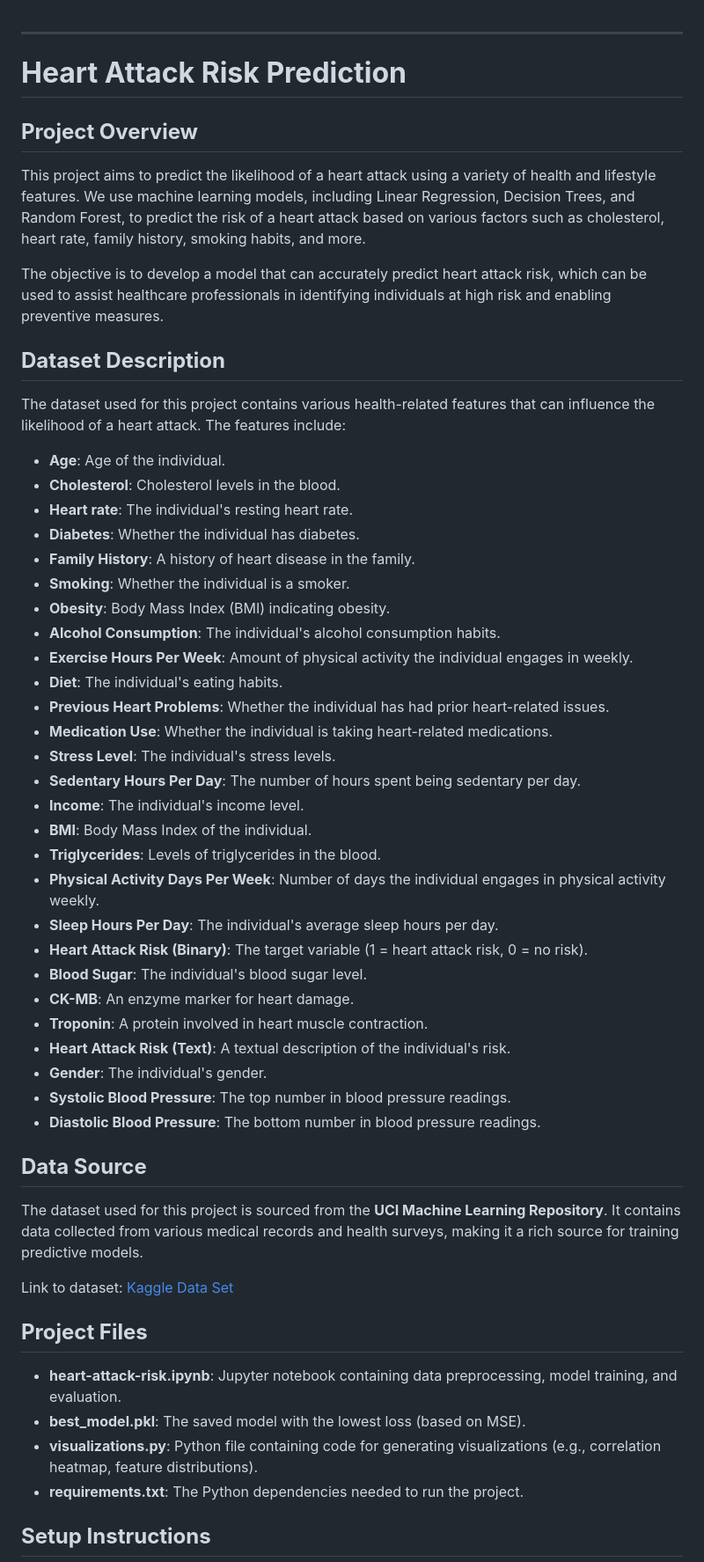
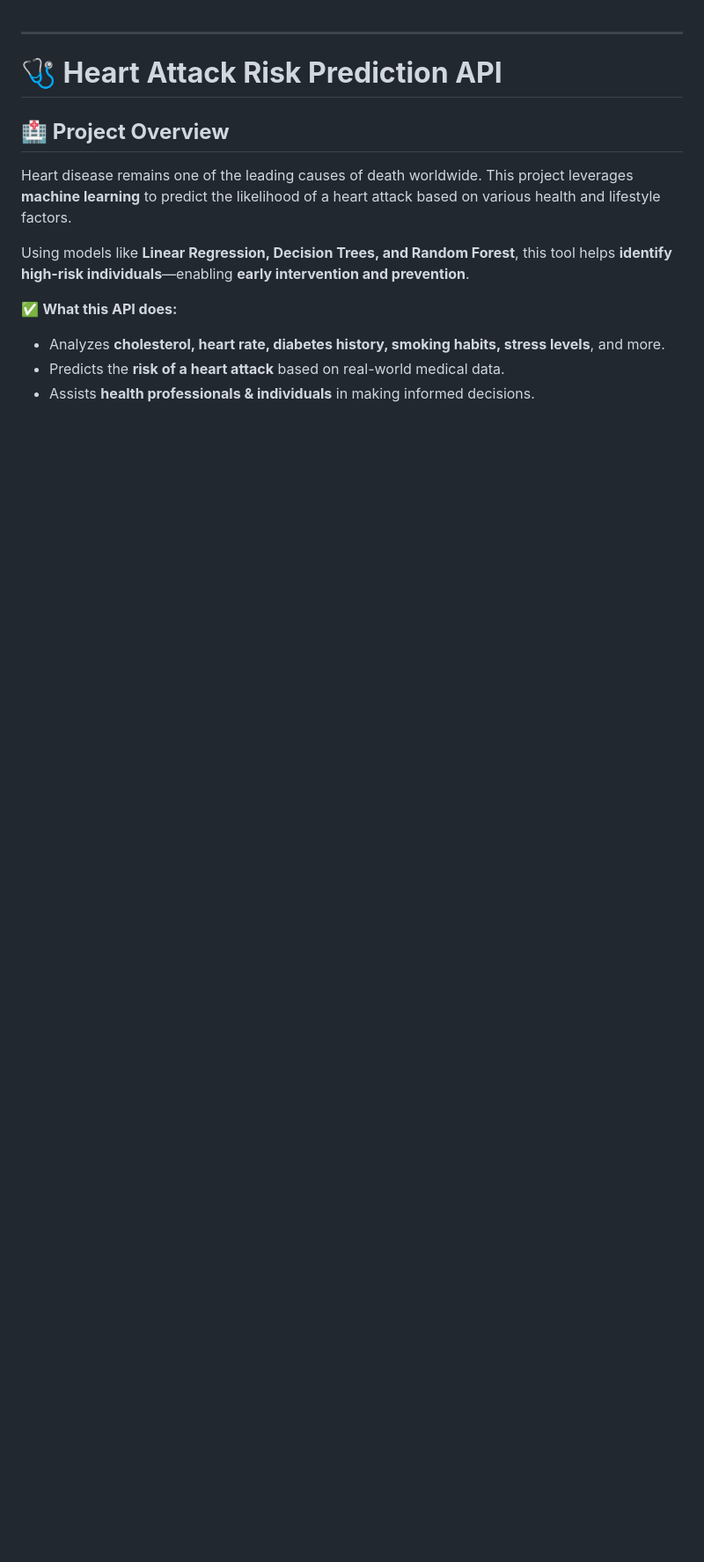
Before and after one commit to nellyiya/linear_regression_model, a Markdown page: README.md, the part around one of its changes. Shown at 88% size. Drawn GitHub-style; blank space fills up the shorter version.

```diff
--- a/README.md
+++ b/README.md
@@ -1,58 +1,16 @@
 
 ---
 
-# **Heart Attack Risk Prediction**
+# **🩺 Heart Attack Risk Prediction API**
 
-## **Project Overview**
+## **🏥 Project Overview**
 
-This project aims to predict the likelihood of a heart attack using a variety of health and lifestyle features. We use machine learning models, including Linear Regression, Decision Trees, and Random Forest, to predict the risk of a heart attack based on various factors such as cholesterol, heart rate, family history, smoking habits, and more.
+Heart disease remains one of the leading causes of death worldwide. This project leverages **machine learning** to predict the likelihood of a heart attack based on various health and lifestyle factors.
 
-The objective is to develop a model that can accurately predict heart attack risk, which can be used to assist healthcare professionals in identifying individuals at high risk and enabling preventive measures.
+Using models like **Linear Regression, Decision Trees, and Random Forest**, this tool helps **identify high-risk individuals**—enabling **early intervention and prevention**.
 
-## **Dataset Description**
+✅ **What this API does:**
+- Analyzes **cholesterol, heart rate, diabetes history, smoking habits, stress levels**, and more.
+- Predicts the **risk of a heart attack** based on real-world medical data.
+- Assists **health professionals & individuals** in making informed decisions.
 
-The dataset used for this project contains various health-related features that can influence the likelihood of a heart attack. The features include:
-
-- **Age**: Age of the individual.
-- **Cholesterol**: Cholesterol levels in the blood.
-- **Heart rate**: The individual's resting heart rate.
-- **Diabetes**: Whether the individual has diabetes.
-- **Family History**: A history of heart disease in the family.
-- **Smoking**: Whether the individual is a smoker.
-- **Obesity**: Body Mass Index (BMI) indicating obesity.
-- **Alcohol Consumption**: The individual's alcohol consumption habits.
-- **Exercise Hours Per Week**: Amount of physical activity the individual engages in weekly.
-- **Diet**: The individual's eating habits.
-- **Previous Heart Problems**: Whether the individual has had prior heart-related issues.
-- **Medication Use**: Whether the individual is taking heart-related medications.
-- **Stress Level**: The individual's stress levels.
-- **Sedentary Hours Per Day**: The number of hours spent being sedentary per day.
-- **Income**: The individual's income level.
-- **BMI**: Body Mass Index of the individual.
-- **Triglycerides**: Levels of triglycerides in the blood.
-- **Physical Activity Days Per Week**: Number of days the individual engages in physical activity weekly.
-- **Sleep Hours Per Day**: The individual's average sleep hours per day.
-- **Heart Attack Risk (Binary)**: The target variable (1 = heart attack risk, 0 = no risk).
-- **Blood Sugar**: The individual's blood sugar level.
-- **CK-MB**: An enzyme marker for heart damage.
-- **Troponin**: A protein involved in heart muscle contraction.
-- **Heart Attack Risk (Text)**: A textual description of the individual's risk.
-- **Gender**: The individual's gender.
-- **Systolic Blood Pressure**: The top number in blood pressure readings.
-- **Diastolic Blood Pressure**: The bottom number in blood pressure readings.
-
-## **Data Source**
-
-The dataset used for this project is sourced from the **UCI Machine Learning Repository**. It contains data collected from various medical records and health surveys, making it a rich source for training predictive models.
-
-Link to dataset: [Kaggle Data Set](https://www.kaggle.com/datasets/alikalwar/heart-attack-risk-prediction-cleaned-dataset)
-
-## **Project Files**
-
-- **heart-attack-risk.ipynb**: Jupyter notebook containing data preprocessing, model training, and evaluation.
-- **best_model.pkl**: The saved model with the lowest loss (based on MSE).
-- **visualizations.py**: Python file containing code for generating visualizations (e.g., correlation heatmap, feature distributions).
-- **requirements.txt**: The Python dependencies needed to run the project.
-
-## **Setup Instructions**
-
```
Also changed, not shown: other parts of README.md (+124 -20 lines).
